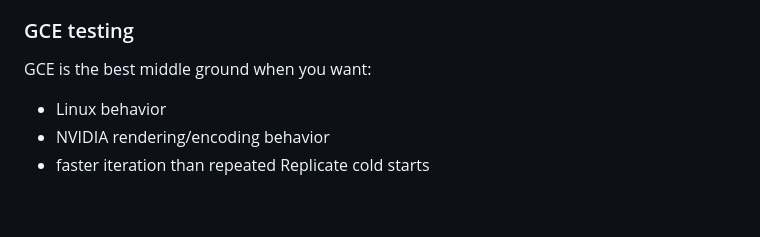
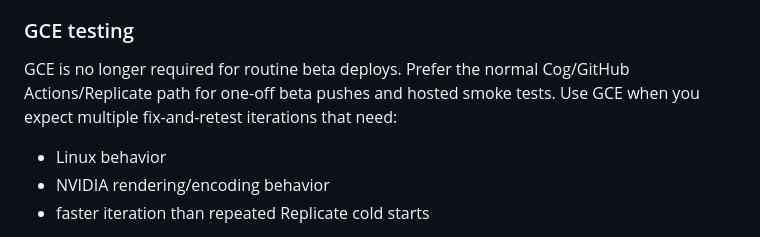
Before and after one commit to nelsonjchen/op-replay-clipper, a Markdown page: docs/deploying-to-replicate.md, the part around the change. Drawn GitHub-style; blank space fills up the shorter version.

Commit message:
Document GCE beta deploy guidance

```diff
--- a/docs/deploying-to-replicate.md
+++ b/docs/deploying-to-replicate.md
@@ -150,7 +150,9 @@ Notes:
 
 ### GCE testing
 
-GCE is the best middle ground when you want:
+GCE is no longer required for routine beta deploys. Prefer the normal
+Cog/GitHub Actions/Replicate path for one-off beta pushes and hosted smoke
+tests. Use GCE when you expect multiple fix-and-retest iterations that need:
 
 - Linux behavior
 - NVIDIA rendering/encoding behavior
```
